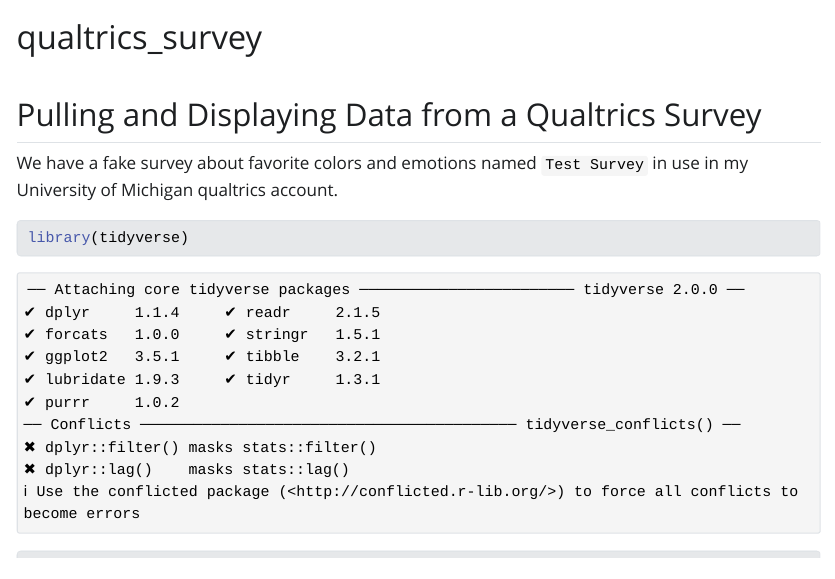
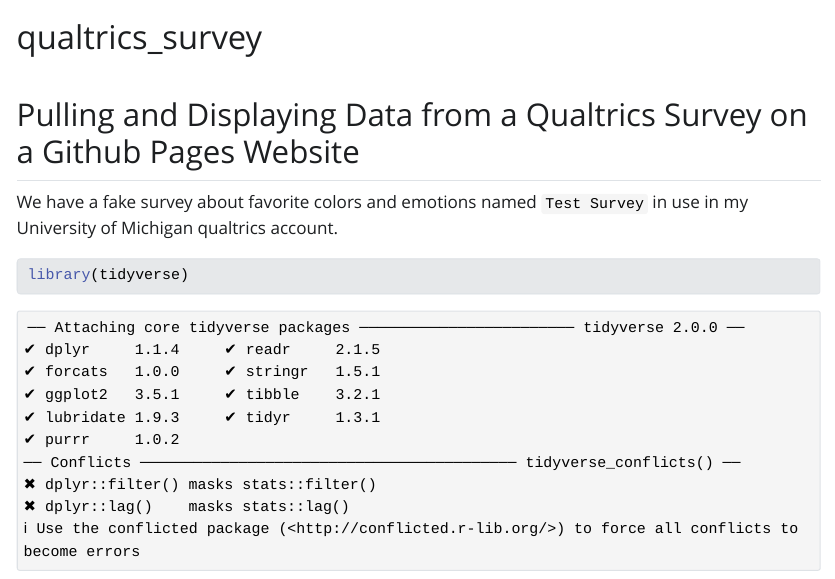
Before and after one commit to higgi13425/qualtrics_test, a Quarto document (qualtrics.qmd): the page in a window 1100 px wide, from its top. The pictures show the output file qualtrics.html that the author committed with the source, opened offline; Quarto's library style sheets are replaced by a plain one without menus.

Commit message:
edited title again

```diff
--- a/qualtrics.qmd
+++ b/qualtrics.qmd
@@ -4,7 +4,7 @@
 editor: visual
 ---
 
-## Pulling and Displaying Data from a Qualtrics Survey
+## Pulling and Displaying Data from a Qualtrics Survey on a Github Pages Website
 
 We have a fake survey about favorite colors and emotions named `Test Survey` in use in my University of Michigan qualtrics account.
 
```
Also changed, not shown: qualtrics.html.
